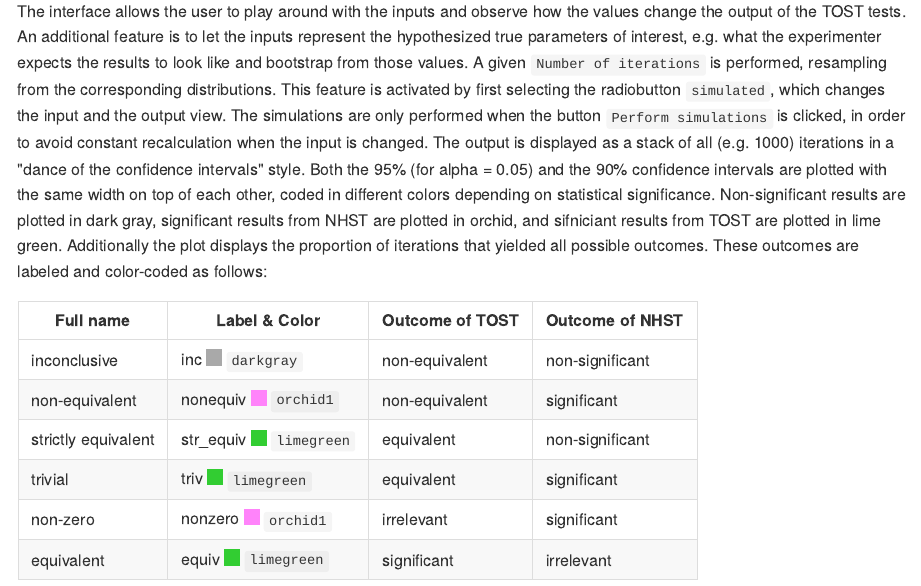
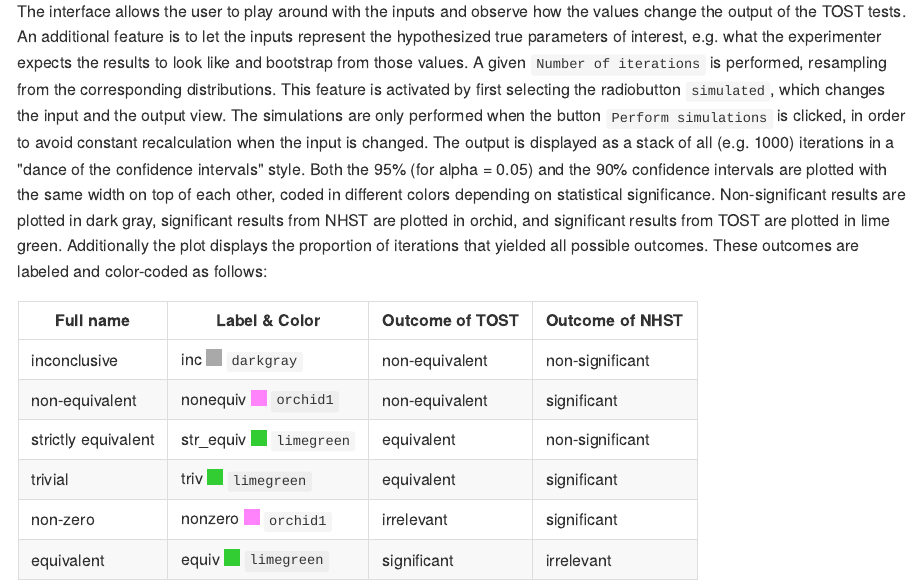
Before and after one commit to ontogenerator/Shiny_TOSTER, an R Markdown document (README.Rmd): the page in a window 1100 px wide, from 1250 px down. The pictures show the output file README.md that the author committed with the source, drawn offline in the style of GitHub.

Commit message:
Spellchecking

```diff
--- a/README.Rmd
+++ b/README.Rmd
@@ -53,7 +53,7 @@ The interface allows the user to play around with the inputs and observe how the
 An additional feature is to let the inputs represent the hypothesized true parameters of interest, e.g. what the experimenter expects the results to look like and bootstrap from those values. A given `Number of iterations` is performed, resampling from the corresponding distributions.
 This feature is activated by first selecting the radiobutton `simulated`, which changes the input and the output view.
 The simulations are only performed when the button `Perform simulations` is clicked, in order to avoid constant recalculation when the input is changed.
-The output is displayed as a stack of all (e.g. 1000) iterations in a "dance of the confidence intervals" style. Both the 95% (for alpha = 0.05) and the 90% confidence intervals are plotted with the same width on top of each other, coded in different colors depending on statistical significance. Non-significant results are plotted in dark gray, significant results from NHST are plotted in orchid, and sifniciant results from TOST are plotted in lime green. Additionally the plot displays the proportion of iterations that yielded all possible outcomes. These outcomes are labeled and color-coded as follows:
+The output is displayed as a stack of all (e.g. 1000) iterations in a "dance of the confidence intervals" style. Both the 95% (for alpha = 0.05) and the 90% confidence intervals are plotted with the same width on top of each other, coded in different colors depending on statistical significance. Non-significant results are plotted in dark gray, significant results from NHST are plotted in orchid, and significant results from TOST are plotted in lime green. Additionally the plot displays the proportion of iterations that yielded all possible outcomes. These outcomes are labeled and color-coded as follows:
 
 Full name          |Label & Color     | Outcome of TOST | Outcome of NHST |
 -------------------|------------------|-----------------|-----------------|
```
Also changed, not shown: README.md.
